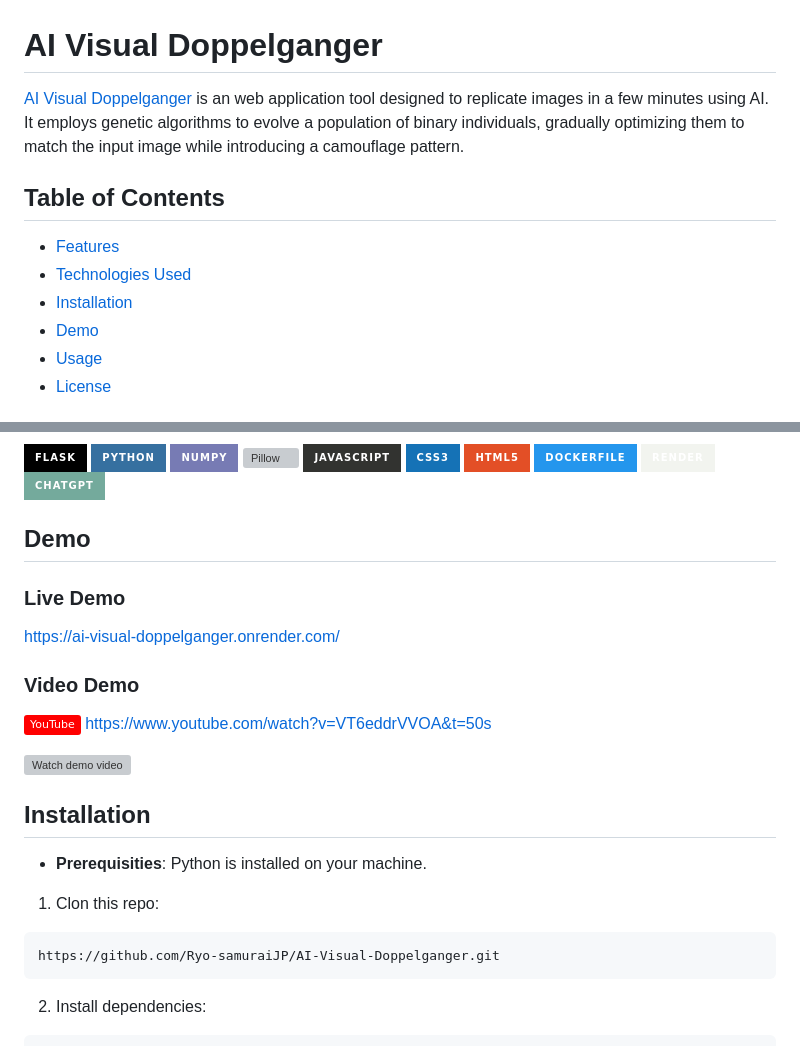
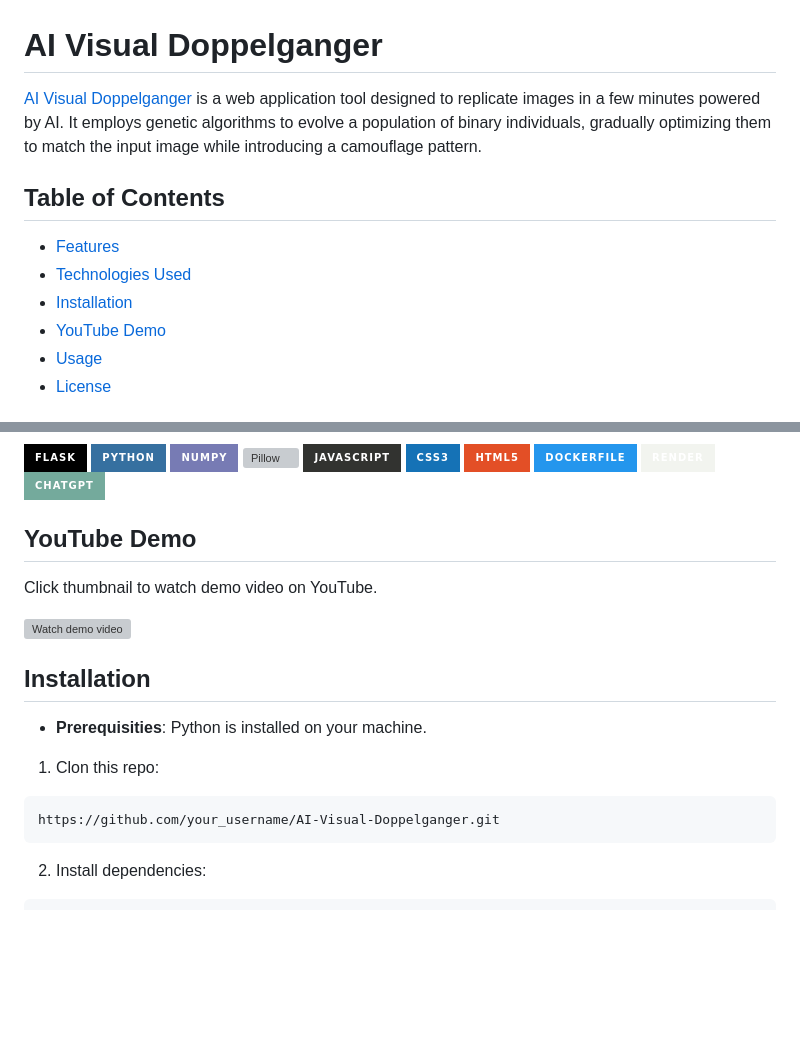
Before and after one commit to Ryo-samurai6340/AIVisualDoppelganger, a Markdown page: README.md, 2 parts joined by grey strips. Drawn GitHub-style; badges without logos; blank space fills up the shorter version; grey boxes are pictures that could not be loaded.

Commit message:
Fix typo and improve ease of read

````diff
--- a/README.md
+++ b/README.md
@@ -1,12 +1,11 @@
 # AI Visual Doppelganger
-[AI Visual Doppelganger](https://ai-visual-doppelganger.onrender.com/) is an web application tool designed to replicate images in a few minutes using AI. It employs genetic algorithms to evolve a population of binary individuals, gradually optimizing them to match the input image while introducing a camouflage pattern.
+[AI Visual Doppelganger](https://ai-visual-doppelganger.onrender.com/) is a web application tool designed to replicate images in a few minutes powered by AI. It employs genetic algorithms to evolve a population of binary individuals, gradually optimizing them to match the input image while introducing a camouflage pattern.
 
 ## Table of Contents
-
 - [Features](#features)
 - [Technologies Used](#technologies-used)
 - [Installation](#installation)
-- [Demo](#demo)
+- [YouTube Demo](#youtube-demo)
 - [Usage](#usage)
 - [License](#license)
 
@@ -28,14 +27,8 @@
 ![Render](https://img.shields.io/badge/Render-f2f4ef.svg?style=for-the-badge&logo=render&logoColor=000)
 ![ChatGPT](https://img.shields.io/badge/chatGPT-74aa9c?style=for-the-badge&logo=openai&logoColor=white)
 
-## Demo
-
-### Live Demo
-https://ai-visual-doppelganger.onrender.com/
-
-### Video Demo
-[![YouTube](https://img.shields.io/badge/YouTube-FF0000?style=plastic&logo=youtube&logoColor=white)](https://www.youtube.com/watch?v=VT6eddrVVOA&t=50s)
-https://www.youtube.com/watch?v=VT6eddrVVOA&t=50s
+## YouTube Demo
+Click thumbnail to watch demo video on YouTube.
 
 [![Watch demo video](https://github.com/Ryo-samurai6340/AIVisualDoppelganger-image-replicator/assets/131563887/de8c4d0c-0812-4d55-84ac-09e8ea83de17)](https://www.youtube.com/watch?v=VT6eddrVVOA)
 
@@ -45,7 +38,7 @@ https://www.youtube.com/watch?v=VT6eddrVVOA&t=50s
 
 1. Clon this repo:
 ```
-https://github.com/Ryo-samuraiJP/AI-Visual-Doppelganger.git
+https://github.com/your_username/AI-Visual-Doppelganger.git
 ```
 
 2. Install dependencies:
````
